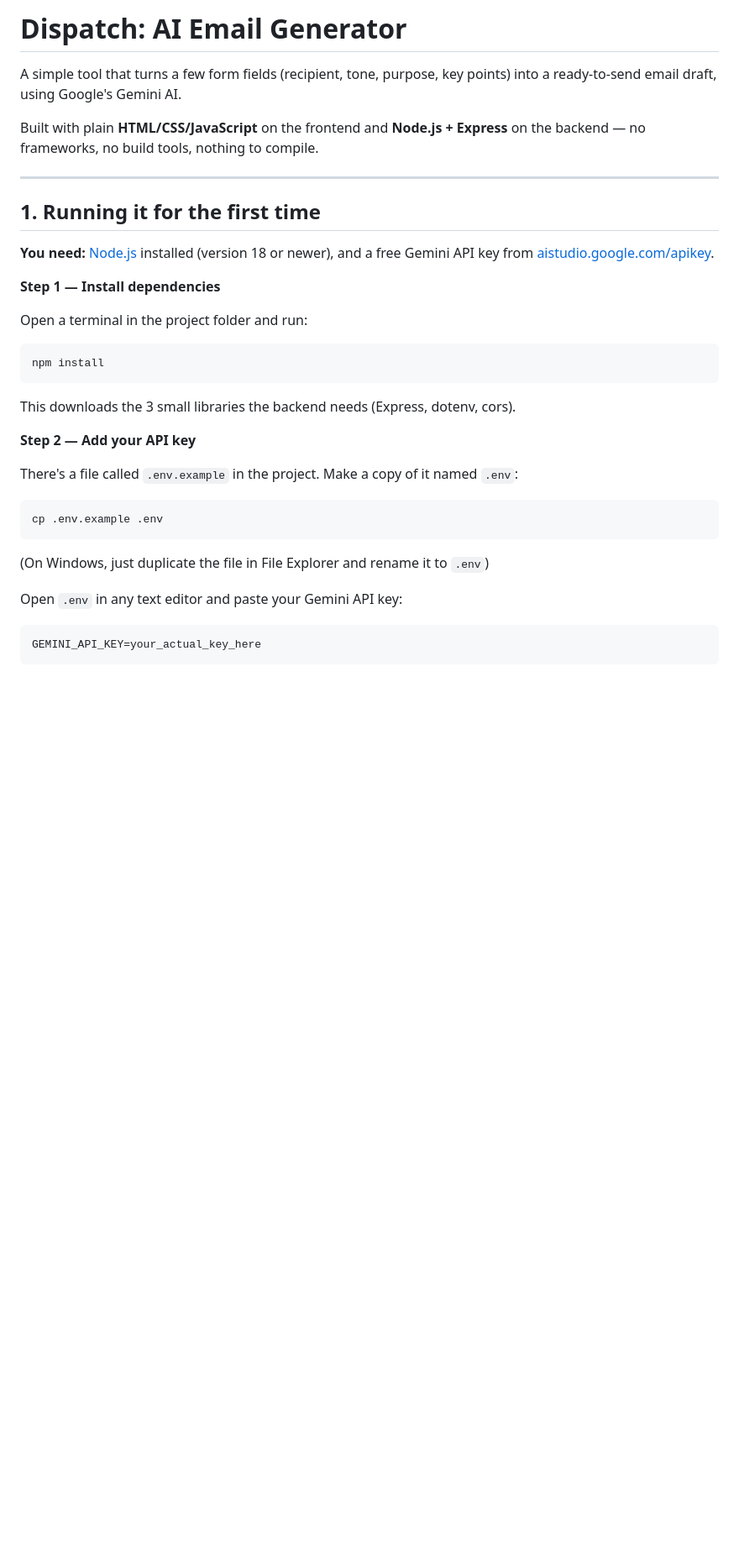
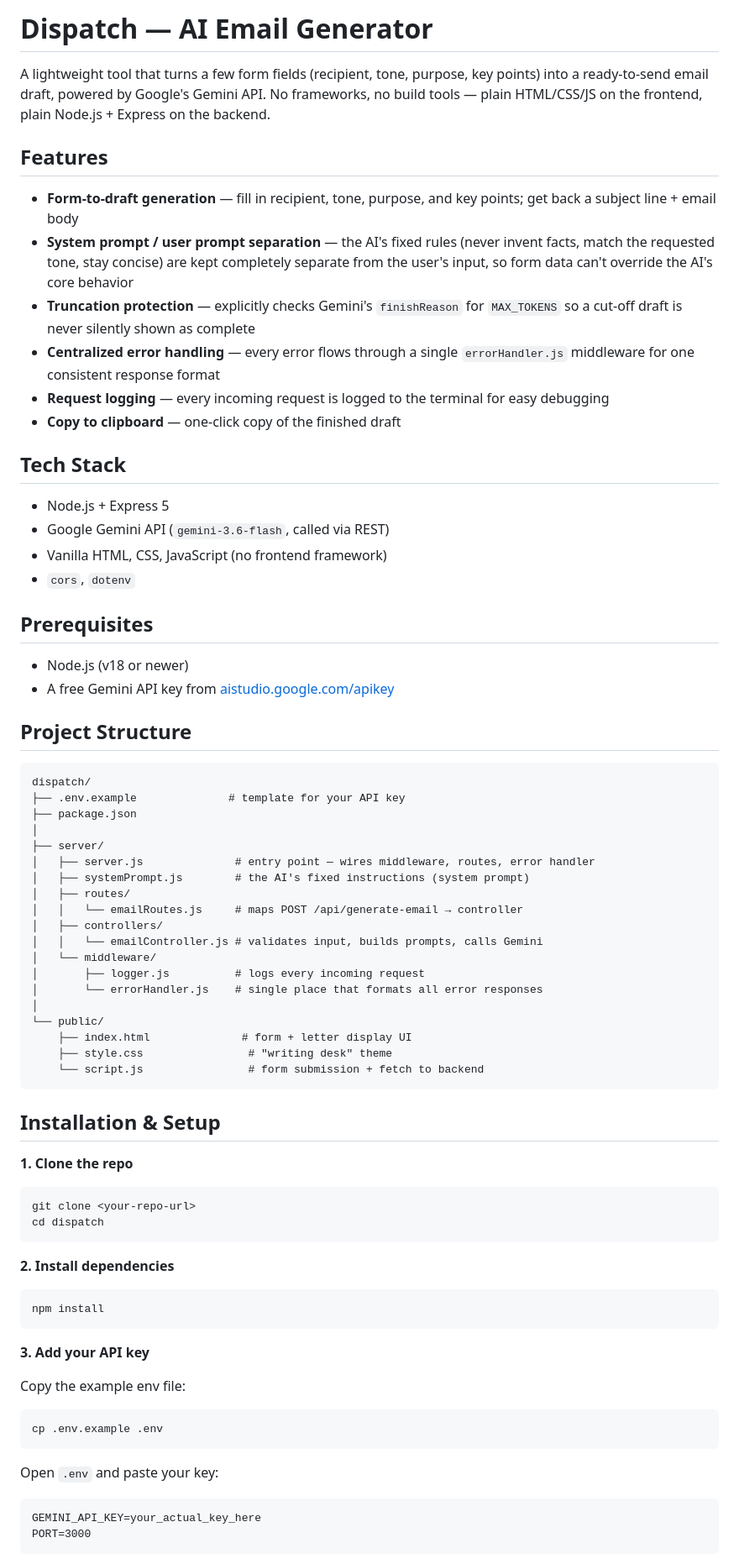
Before and after one commit to TOP-VeNoM/dispatch-email-generator, a Markdown page: README.md, the part around one of its changes. Shown at 84% size. GitHub-like rendering; blank space fills up the shorter version.

Commit message:
Revise README for improved clarity and organization
Updated README to enhance clarity and structure, including tech stack and project features.

````diff
--- a/README.md
+++ b/README.md
@@ -1,41 +1,75 @@
-# Dispatch: AI Email Generator
+# Dispatch — AI Email Generator
 
-A simple tool that turns a few form fields (recipient, tone, purpose, key points)
-into a ready-to-send email draft, using Google's Gemini AI.
+A lightweight tool that turns a few form fields (recipient, tone, purpose, key points) into a ready-to-send email draft, powered by Google's Gemini API. No frameworks, no build tools — plain HTML/CSS/JS on the frontend, plain Node.js + Express on the backend.
 
-Built with plain **HTML/CSS/JavaScript** on the frontend and **Node.js + Express**
-on the backend — no frameworks, no build tools, nothing to compile.
+## Features
 
----
+- **Form-to-draft generation** — fill in recipient, tone, purpose, and key points; get back a subject line + email body
+- **System prompt / user prompt separation** — the AI's fixed rules (never invent facts, match the requested tone, stay concise) are kept completely separate from the user's input, so form data can't override the AI's core behavior
+- **Truncation protection** — explicitly checks Gemini's `finishReason` for `MAX_TOKENS` so a cut-off draft is never silently shown as complete
+- **Centralized error handling** — every error flows through a single `errorHandler.js` middleware for one consistent response format
+- **Request logging** — every incoming request is logged to the terminal for easy debugging
+- **Copy to clipboard** — one-click copy of the finished draft
 
-## 1. Running it for the first time
+## Tech Stack
 
-**You need:** [Node.js](https://nodejs.org) installed (version 18 or newer), and a
-free Gemini API key from [aistudio.google.com/apikey](https://aistudio.google.com/apikey).
+- Node.js + Express 5
+- Google Gemini API (`gemini-3.6-flash`, called via REST)
+- Vanilla HTML, CSS, JavaScript (no frontend framework)
+- `cors`, `dotenv`
 
-**Step 1 — Install dependencies**
+## Prerequisites
 
-Open a terminal in the project folder and run:
+- Node.js (v18 or newer)
+- A free Gemini API key from [aistudio.google.com/apikey](https://aistudio.google.com/apikey)
+
+## Project Structure
 
 ```
+dispatch/
+├── .env.example              # template for your API key
+├── package.json
+│
+├── server/
+│   ├── server.js              # entry point — wires middleware, routes, error handler
+│   ├── systemPrompt.js        # the AI's fixed instructions (system prompt)
+│   ├── routes/
+│   │   └── emailRoutes.js     # maps POST /api/generate-email → controller
+│   ├── controllers/
+│   │   └── emailController.js # validates input, builds prompts, calls Gemini
+│   └── middleware/
+│       ├── logger.js          # logs every incoming request
+│       └── errorHandler.js    # single place that formats all error responses
+│
+└── public/
+    ├── index.html              # form + letter display UI
+    ├── style.css                # "writing desk" theme
+    └── script.js                # form submission + fetch to backend
+```
+
+## Installation & Setup
+
+**1. Clone the repo**
+```bash
+git clone <your-repo-url>
+cd dispatch
+```
+
+**2. Install dependencies**
+```bash
 npm install
 ```
 
-This downloads the 3 small libraries the backend needs (Express, dotenv, cors).
+**3. Add your API key**
 
-**Step 2 — Add your API key**
-
-There's a file called `.env.example` in the project. Make a copy of it named `.env`:
-
-```
+Copy the example env file:
+```bash
 cp .env.example .env
 ```
 
-(On Windows, just duplicate the file in File Explorer and rename it to `.env`)
-
-Open `.env` in any text editor and paste your Gemini API key:
-
+Open `.env` and paste your key:
 ```
 GEMINI_API_KEY=your_actual_key_here
+PORT=3000
 ```
 
````
Also changed, not shown: other parts of README.md (+11 -179 lines).
